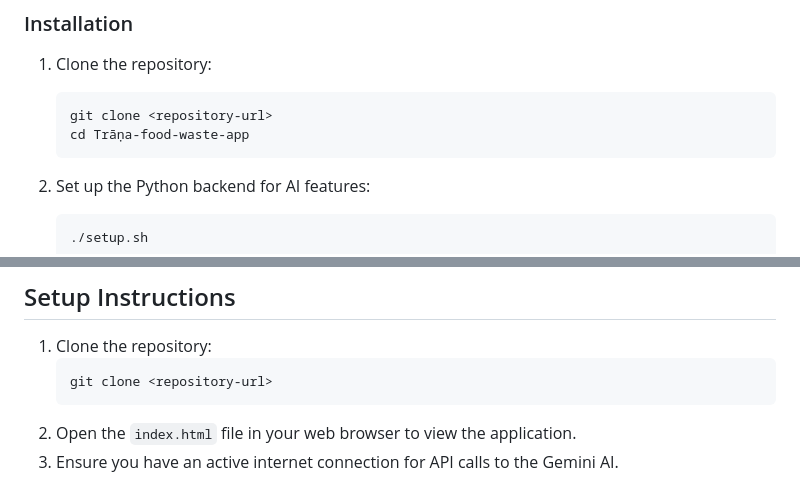
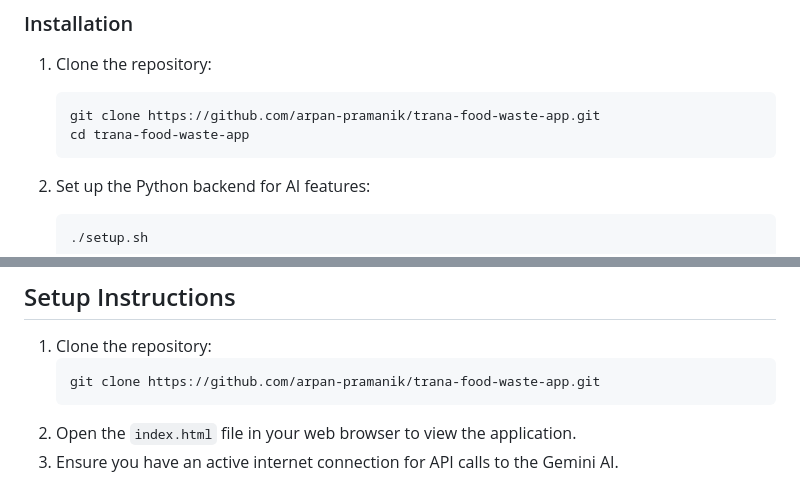
Before and after one commit to arpan-pramanik/trana-food-waste-app, a Markdown page: README.md, 2 parts joined by grey strips. Drawn GitHub-style.

Commit message:
readme update 3

````diff
--- a/README.md
+++ b/README.md
@@ -41,8 +41,8 @@ The project consists of:
 
 1. Clone the repository:
    ```
-   git clone <repository-url>
-   cd Trāṇa-food-waste-app
+   git clone https://github.com/arpan-pramanik/trana-food-waste-app.git
+   cd trana-food-waste-app
    ```
 
 2. Set up the Python backend for AI features:
@@ -114,7 +114,7 @@ Trāṇa-food-waste-app
 ## Setup Instructions
 1. Clone the repository:
    ```
-   git clone <repository-url>
+   git clone https://github.com/arpan-pramanik/trana-food-waste-app.git
    ```
 2. Open the `index.html` file in your web browser to view the application.
 3. Ensure you have an active internet connection for API calls to the Gemini AI.
````
